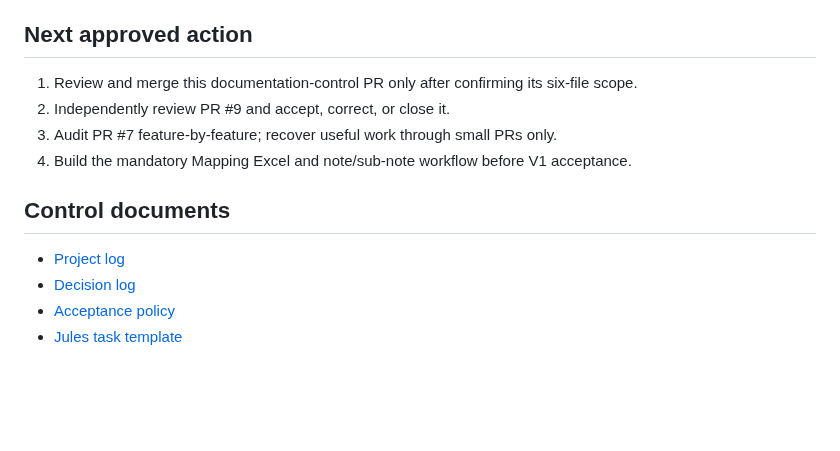
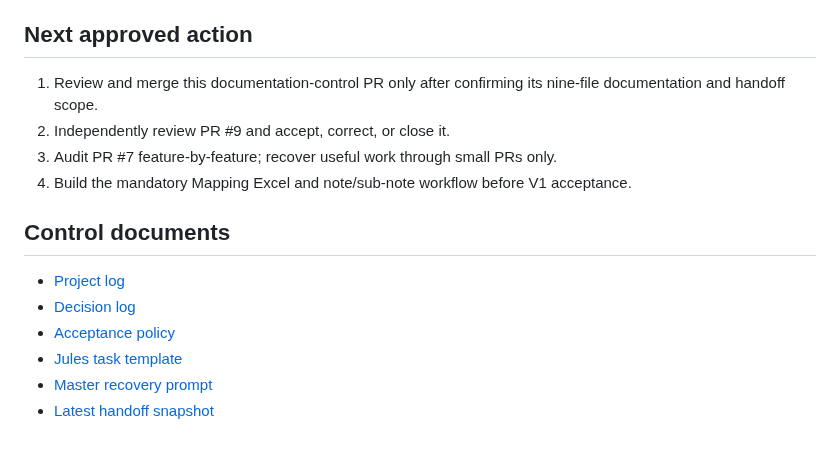
Before and after one commit to davoodmehraban89/Aram, a Markdown page: PROJECT_STATUS.md, the part around the change. Rendered like a GitHub page; blank space fills up the shorter version.

Commit message:
docs: link durable recovery files

```diff
--- a/PROJECT_STATUS.md
+++ b/PROJECT_STATUS.md
@@ -48,7 +48,7 @@ The accepted branch does not include PR #7's `desktop/`, `dist/`, ZIP/EXE, or V1
 
 ## Next approved action
 
-1. Review and merge this documentation-control PR only after confirming its six-file scope.
+1. Review and merge this documentation-control PR only after confirming its nine-file documentation and handoff scope.
 2. Independently review PR #9 and accept, correct, or close it.
 3. Audit PR #7 feature-by-feature; recover useful work through small PRs only.
 4. Build the mandatory Mapping Excel and note/sub-note workflow before V1 acceptance.
@@ -59,3 +59,5 @@ The accepted branch does not include PR #7's `desktop/`, `dist/`, ZIP/EXE, or V1
 - [Decision log](docs/DECISION_LOG.md)
 - [Acceptance policy](docs/ACCEPTANCE_POLICY.md)
 - [Jules task template](docs/JULES_TASK_TEMPLATE.md)
+- [Master recovery prompt](docs/handoff/MASTER_RECOVERY_PROMPT.md)
+- [Latest handoff snapshot](docs/handoff/LATEST_HANDOFF.md)
```
